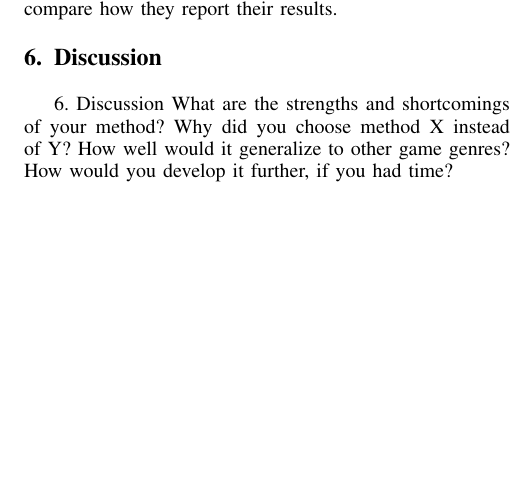
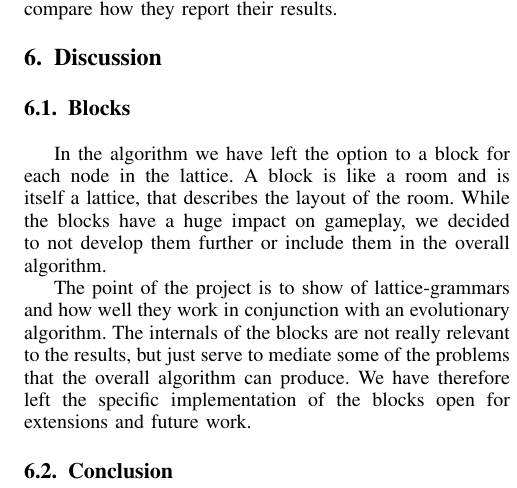
Before and after one commit to Bladtman242/modern-ai-for-games-generating-mazes-report, a LaTeX paper (report.tex, which reads discussion.tex): part of one column of page 5 of 5, cut so that both start at the same text, the shorter picture padded with empty space. Compiled offline with pdfLaTeX.

Commit message:
Added a quick reflection on blocks

```diff
--- a/discussion.tex
+++ b/discussion.tex
@@ -1,5 +1,12 @@
 \section{Discussion}
-6. Discussion
-What are the strengths and shortcomings of your method? Why did you choose
-method X instead of Y? How well would it generalize to other game genres? How
-would you develop it further, if you had time?
+%6. Discussion
+%What are the strengths and shortcomings of your method? Why did you choose method X instead of Y? How well would it generalize to other game genres? How would you develop it further, if you had time?
+
+
+\subsection{Blocks}
+In the algorithm we have left the option to a block for each node in the lattice. A block is like a room and is itself a lattice, that describes the layout of the room. While the blocks have a huge impact on gameplay, we decided to not develop them further or include them in the overall algorithm.
+
+The point of the project is to show of lattice-grammars and how well they work in conjunction with an evolutionary algorithm. The internals of the blocks are not really relevant to the results, but just serve to mediate some of the problems that the overall algorithm can produce. We have therefore left the specific implementation of the blocks open for extensions and future work.
+
+
+\subsection{Conclusion}
```
